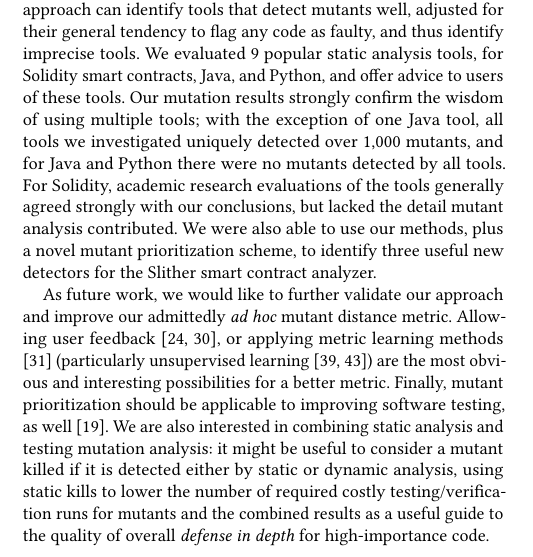
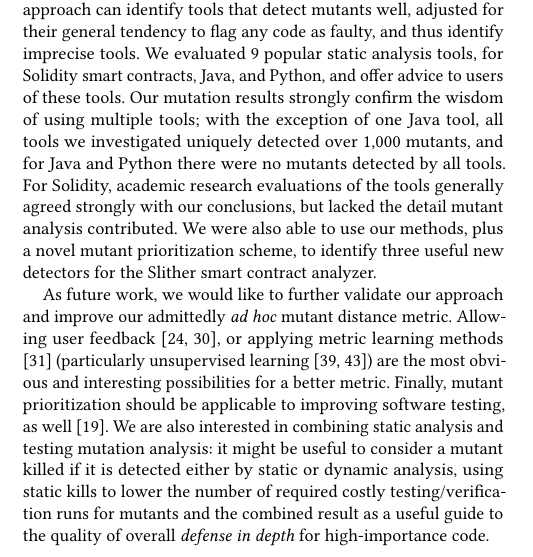
Before and after one commit to agroce/staticmutantpaper, a LaTeX paper (staticmutate.tex, which reads conclusions.tex): part of one column of page 10 of 11, cut so that both start at the same text. Compiled offline with pdfLaTeX.

Commit message:
Tiny fix

```diff
--- a/conclusions.tex
+++ b/conclusions.tex
@@ -32,4 +32,4 @@ learning methods \cite{kulis2012metric} (particularly unsupervised
 learning \cite{scholkopf1998nonlinear,tipping1999probabilistic}) are
 the most obvious and interesting possibilities for a better metric.
 Finally, mutant prioritization should be applicable to improving
-software testing, as well \cite{groce2018verified}.  We are also interested in combining static analysis and testing mutation analysis: it might be useful to consider a mutant killed if it is detected either by static or dynamic analysis, using static kills to lower the number of required costly testing/verification runs for mutants and the combined results as a useful guide to the quality of overall \emph{defense in depth} for high-importance code.
+software testing, as well \cite{groce2018verified}.  We are also interested in combining static analysis and testing mutation analysis: it might be useful to consider a mutant killed if it is detected either by static or dynamic analysis, using static kills to lower the number of required costly testing/verification runs for mutants and the combined result as a useful guide to the quality of overall \emph{defense in depth} for high-importance code.
```
